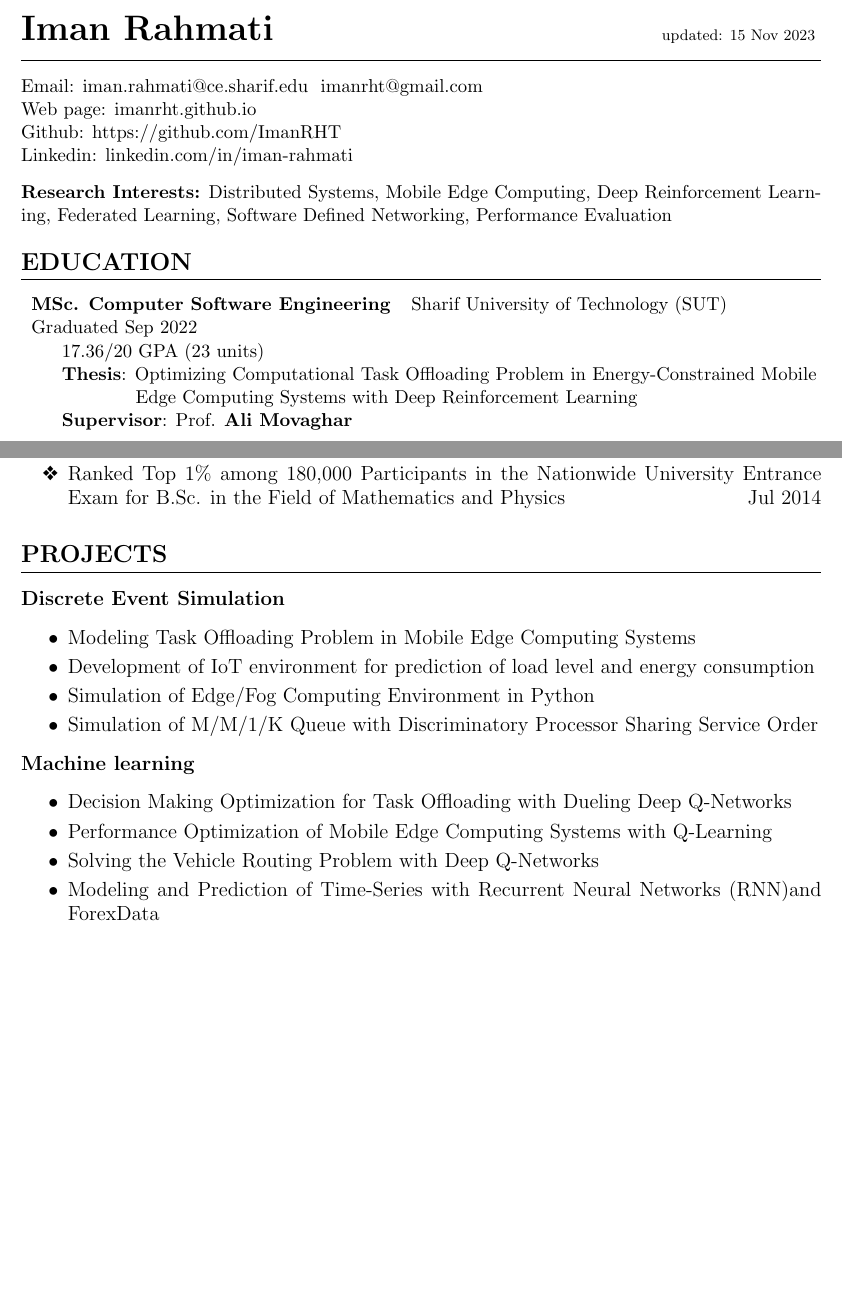
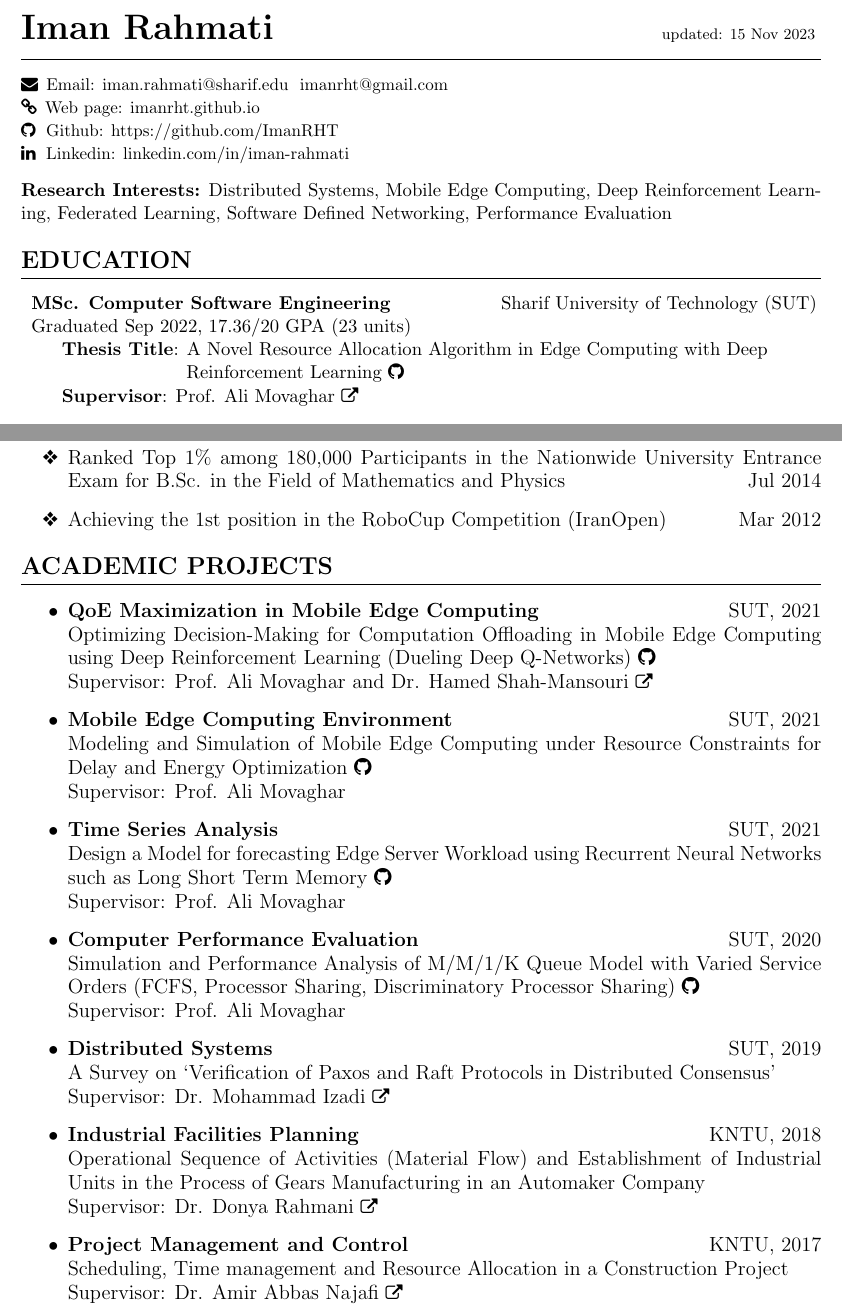
Before and after one commit to ImanRHT/CV_ImanRahmati, a LaTeX CV (resume.tex, which reads subsections/contacts.tex): two parts of pages 1 and 2 of 3, joined at a grey line, cut so that both start at the same text, the shorter picture padded with empty space. Compiled offline with pdfLaTeX.

Commit message:
Update CV

```diff
--- a/resume.tex
+++ b/resume.tex
@@ -143,15 +161,14 @@ bottom=6pt}
 \vspace{-5mm}
 
 \eduWithDetail{MSc. Computer Software Engineering}
-{Sharif University of Technology (SUT)}
-{Graduated Sep 2022}
+{\hspace{1.3cm} Sharif University of Technology (SUT)}
+{Graduated Sep 2022, 17.36/20 GPA (23 units)}
 {images/sharif.png}
 {\multilineCell
-	{\hspace{5mm} 17.36/20 GPA (23 units) \\
-        \hspace{5mm} \textbf{Thesis}:
-        Optimizing Computational Task Offloading Problem in Energy-Constrained Mobile \\
-        \hspace{21.5mm}Edge Computing Systems with Deep Reinforcement Learning\\
-        \hspace{5mm} \textbf{Supervisor}: Prof. \href{https://scholar.google.com/citations?user=BXNelwwAAAAJ\&hl=en}{\textbf{Ali Movaghar}}}
+	{
+        \hspace{5mm} \textbf{Thesis Title}:
+        A Novel Resource Allocation Algorithm in Edge Computing with Deep \\ \hspace{3.2cm}Reinforcement Learning \href{https://github.com/ImanRHT/Master_Thesis}{\faGithub}\\
+        \hspace{5mm} \textbf{Supervisor}: Prof. Ali Movaghar \href{https://scholar.google.com/citations?user=BXNelwwAAAAJ\&hl=en}{\small \faExternalLink}}
 }
 \vspace{-5mm}
 
@@ -208,24 +232,69 @@ bottom=6pt}
 	\item{Ranked Top 25\% in the Department of Computer Engineering among M.Sc. Students, SUT, Class 2019 \hfill Jul 2022}\vspace{-2mm}
 	\item {Ranked 55$^{th}$ among 30,000 Participants in the Nationwide University Entrance Exam of Computer Engineering for M.Sc. in the Field of Software Engineering \hfill Aug 2019}\vspace{-2mm}
 	\item{Ranked Top 1\% among 180,000 Participants in the Nationwide University Entrance Exam for B.Sc. in the Field of Mathematics and Physics  \hfill Jul 2014}
+	\item{Achieving the 1st position in the RoboCup Competition (IranOpen)  \hfill Mar 2012}\vspace{-2mm}
 \end{itemize}
 
 
-\section{Projects}
-\textbf{Discrete Event Simulation}
+\section{Academic Projects}
+
 \begin{itemize}
-	\item Modeling Task Offloading Problem in Mobile Edge Computing Systems \vspace{-2mm}
-	\item Development of IoT environment for prediction of load level and energy consumption \vspace{-2mm}
-	\item Simulation of Edge/Fog Computing Environment in Python \vspace{-2mm}
-	\item Simulation of M/M/1/K Queue with Discriminatory Processor Sharing Service Order
+
+
+
+	\item \textbf{QoE Maximization in Mobile Edge Computing} \hfill SUT, 2021\\
+	Optimizing Decision-Making for Computation Offloading in Mobile Edge Computing using Deep Reinforcement Learning (Dueling Deep Q-Networks) \href{https://github.com/ImanRHT/QOCO}{\faGithub} \\
+	Supervisor: Prof.  Ali Movaghar and Dr. Hamed Shah-Mansouri \href{https://scholar.google.com/citations?user=dcjIFccAAAAJ&hl=en&oi=ao}{\small \faExternalLink}
+
+
+	\item \textbf{Mobile Edge Computing Environment} \hfill SUT, 2021\\
+	Modeling and Simulation of Mobile Edge Computing under Resource Constraints for Delay and Energy Optimization \href{https://github.com/ImanRHT/MEC_Environment}{\faGithub} \\
+	Supervisor: Prof.  Ali Movaghar
+
+
+
+
+	\item \textbf{Time Series Analysis} \hfill SUT, 2021\\
+	Design a Model for forecasting Edge Server Workload using Recurrent Neural Networks such as Long Short Term Memory
+	\href{https://github.com/ImanRHT/Time_Series_Prediction}{\faGithub} \\
+	Supervisor: Prof.  Ali Movaghar
+
+	\item \textbf{Computer Performance Evaluation} \hfill SUT, 2020\\
+	Simulation and Performance Analysis of M/M/1/K Queue Model with Varied Service Orders (FCFS, Processor Sharing, Discriminatory Processor Sharing) \href{https://github.com/ImanRHT/MM1K_Queue_Simulation}{\faGithub} \\
+	Supervisor: Prof.  Ali Movaghar
+
+
+
+	\item \textbf{Distributed Systems} \hfill SUT, 2019\\
+	A Survey on `Verification of Paxos and Raft Protocols in Distributed Consensus’ \\
+	Supervisor: Dr. Mohammad Izadi	\href{https://scholar.google.com/citations?user=On8Cw-MAAAAJ&hl=en&oi=ao}{\small \faExternalLink}
+
+
+%	\item \textbf{Decision Making Analysis} \hfill KNTU, 2018\\
+%	A survey on ’Application of Data Envelopment Analysis (DEA) for Evaluating Efficiency by MATLAB’\\
+%	Supervisor: Dr. Naser Safaie
+%	\href{https://scholar.google.com/citations?user=J0M--CIAAAAJ&hl=en&oi=ao}{\small \faExternalLink}
+
+	\item \textbf{Industrial Facilities Planning} \hfill KNTU, 2018\\
+	Operational Sequence of Activities (Material Flow) and Establishment of Industrial Units in the Process of Gears Manufacturing in an Automaker Company\\
+	Supervisor: Dr. Donya Rahmani
+	\href{https://scholar.google.com/citations?user=qUqJT7MAAAAJ&hl=en&oi=ao}{\small \faExternalLink}
+
+	\item \textbf{Project Management and Control} \hfill KNTU, 2017\\
+	Scheduling, Time management and Resource Allocation in a Construction Project\\
+	Supervisor: Dr. Amir Abbas Najafi
+	\href{https://scholar.google.com/citations?user=adOQSIEAAAAJ&hl=en&oi=ao}{\small \faExternalLink}
+
+%	\item \textbf{Quality Management} \hfill KNTU, 2017\\
+%	Implementation of Failure Modes and Effects Analysis (FMEA) from a Managerial Perspective\\
+%	Supervisor: Dr. Naser Safaie
+
+
+
 \end{itemize}
-\textbf{Machine learning}
-\begin{itemize}
-	\item Decision Making Optimization for Task Offloading with Dueling Deep Q-Networks  \vspace{-2mm}
-	\item Performance Optimization of Mobile Edge Computing Systems with Q-Learning \vspace{-2mm}
-	\item Solving the Vehicle Routing Problem with Deep Q-Networks \vspace{-2mm}
-	\item Modeling and Prediction of Time-Series with Recurrent Neural Networks (RNN)and ForexData
-\end{itemize}
+
+
+
 
 \section{SELECTED COURSES}
 
--- a/subsections/contacts.tex
+++ b/subsections/contacts.tex
@@ -4,10 +4,10 @@
 % \flushright
 \noindent
 % Phone: +989128077968 \\
-Email: \href{mailto:iman.rahmati@ce.sharif.edu}{iman.rahmati@ce.sharif.edu} \space \href{mailto:imanrht@gmail.com}{imanrht@gmail.com} \\
-Web page: \href{https://imanrht.github.io}{imanrht.github.io} \\
-Github: \href{https://github.com/ImanRHT}{https://github.com/ImanRHT}\\
-Linkedin: \href{https://linkedin.com/in/iman-rahmati}{linkedin.com/in/iman-rahmati}\\
+\small \faEnvelope  \hspace{0.05cm}   Email: \href{mailto:iman.rahmati@sharif.edu}{iman.rahmati@sharif.edu} \space \href{mailto:imanrht@gmail.com}{imanrht@gmail.com} \\
+\faLink \hspace{0.05cm} Web page: \href{https://imanrht.github.io}{imanrht.github.io} \\
+\faGithub \hspace{0.1cm} Github: \href{https://github.com/ImanRHT}{https://github.com/ImanRHT}  \\
+\faLinkedin \hspace{0.1cm} Linkedin: \href{https://linkedin.com/in/iman-rahmati}{linkedin.com/in/iman-rahmati}\\
 % Birthday: 25/Feb/1998 \\
 }
 % ===================================================================
```
Also changed, not shown: resume.bbl (added), resume.pdf, resume.tex (69 more changed lines), 5 other files.
